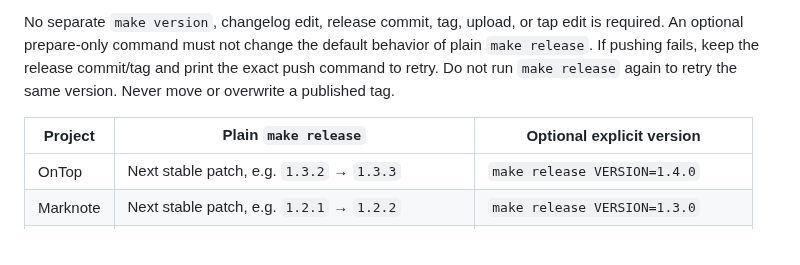
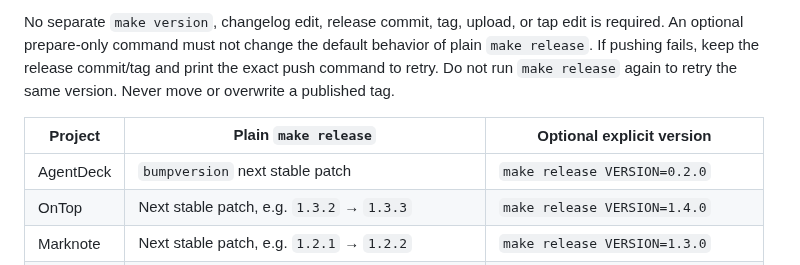
Before and after one commit to laixintao/homebrew-tap, a Markdown page: docs/RELEASE_STANDARD.md, the part around the change. Drawn GitHub-style.

```diff
--- a/docs/RELEASE_STANDARD.md
+++ b/docs/RELEASE_STANDARD.md
@@ -35,6 +35,7 @@ run `make release` again to retry the same version. Never move or overwrite a pu
 
 | Project | Plain `make release` | Optional explicit version |
 | --- | --- | --- |
+| AgentDeck | `bumpversion` next stable patch | `make release VERSION=0.2.0` |
 | OnTop | Next stable patch, e.g. `1.3.2` → `1.3.3` | `make release VERSION=1.4.0` |
 | Marknote | Next stable patch, e.g. `1.2.1` → `1.2.2` | `make release VERSION=1.3.0` |
 | Keycraft | Next patch RC, e.g. `0.4.1-rc.1` → `0.4.2-rc.1` | `make release VERSION=0.5.0-rc.1` |
```
Also changed, not shown: README.md (+3 -2 lines), docs/assets/icons/agentdeck.png (added), 3 other files.
